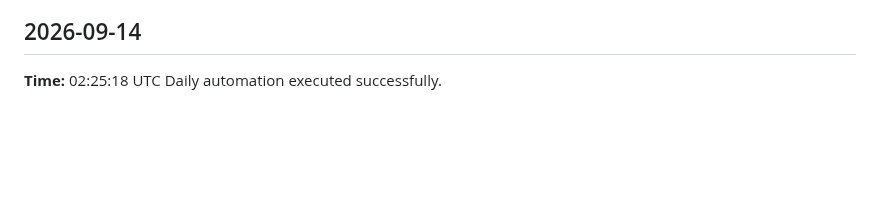
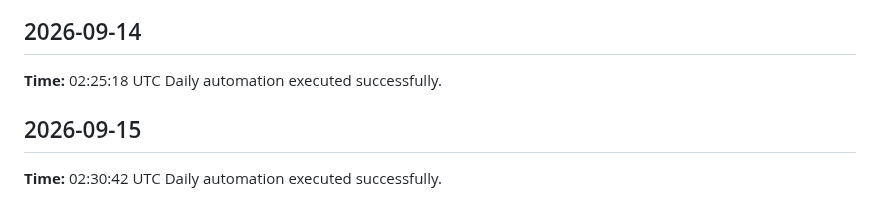
Before and after one commit to yaswanthme007/dsa-atlas, a Markdown page: logs/daily-log.md, the part around the change. GitHub-like rendering; blank space fills up the shorter version.

Commit message:
chore: daily update 2026-09-15

```diff
--- a/logs/daily-log.md
+++ b/logs/daily-log.md
@@ -174,3 +174,7 @@ Daily automation executed successfully.
 ## 2026-09-14
 **Time:** 02:25:18 UTC
 Daily automation executed successfully.
+
+## 2026-09-15
+**Time:** 02:30:42 UTC
+Daily automation executed successfully.
```
